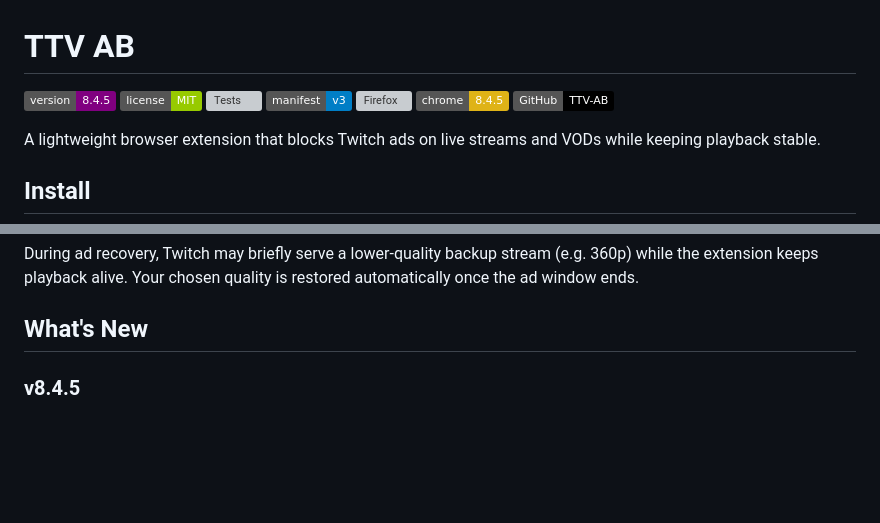
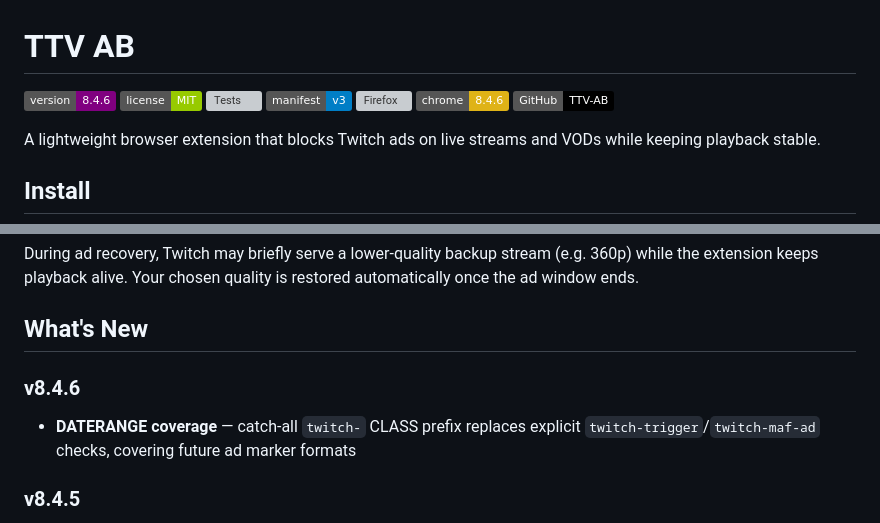
Before and after one commit to GosuDRM/TTV-AB, a Markdown page: README.md, 2 parts joined by grey strips. Drawn GitHub-style; badges without logos; blank space fills up the shorter version; grey boxes are pictures that could not be loaded.

Commit message:
docs: update changelog and readme for v8.4.6

```diff
--- a/README.md
+++ b/README.md
@@ -1,11 +1,11 @@
 # TTV AB
 
-![Version](https://img.shields.io/badge/version-8.4.5-purple)
+![Version](https://img.shields.io/badge/version-8.4.6-purple)
 ![License](https://img.shields.io/badge/license-MIT-green)
 ![Tests](https://github.com/GosuDRM/TTV-AB/actions/workflows/ci.yml/badge.svg)
 ![Manifest](https://img.shields.io/badge/manifest-v3-blue)
 ![Firefox](https://img.shields.io/amo/v/ttv-ab-twitch-ad-blocker?label=firefox&color=orange)
-![Chrome](https://img.shields.io/badge/chrome-8.4.5-yellow)
+![Chrome](https://img.shields.io/badge/chrome-8.4.6-yellow)
 [![GitHub](https://img.shields.io/badge/GitHub-TTV--AB-black?logo=github)](https://github.com/GosuDRM/TTV-AB)
 
 A lightweight browser extension that blocks Twitch ads on live streams and VODs while keeping playback stable.
@@ -62,6 +62,9 @@ TTV AB intercepts Twitch's HLS video playlists at the network level. When Twitch
 During ad recovery, Twitch may briefly serve a lower-quality backup stream (e.g. 360p) while the extension keeps playback alive. Your chosen quality is restored automatically once the ad window ends.
 
 ## What's New
+
+### v8.4.6
+- **DATERANGE coverage** — catch-all `twitch-` CLASS prefix replaces explicit `twitch-trigger`/`twitch-maf-ad` checks, covering future ad marker formats
 
 ### v8.4.5
 - **CSAI ad leak fixes** — sticky flag cleared between breaks, counter increments on CSAI ads, empty strip falls through to backup search instead of returning original text
```
Also changed, not shown: CHANGELOG.md (+5 -0 lines).
